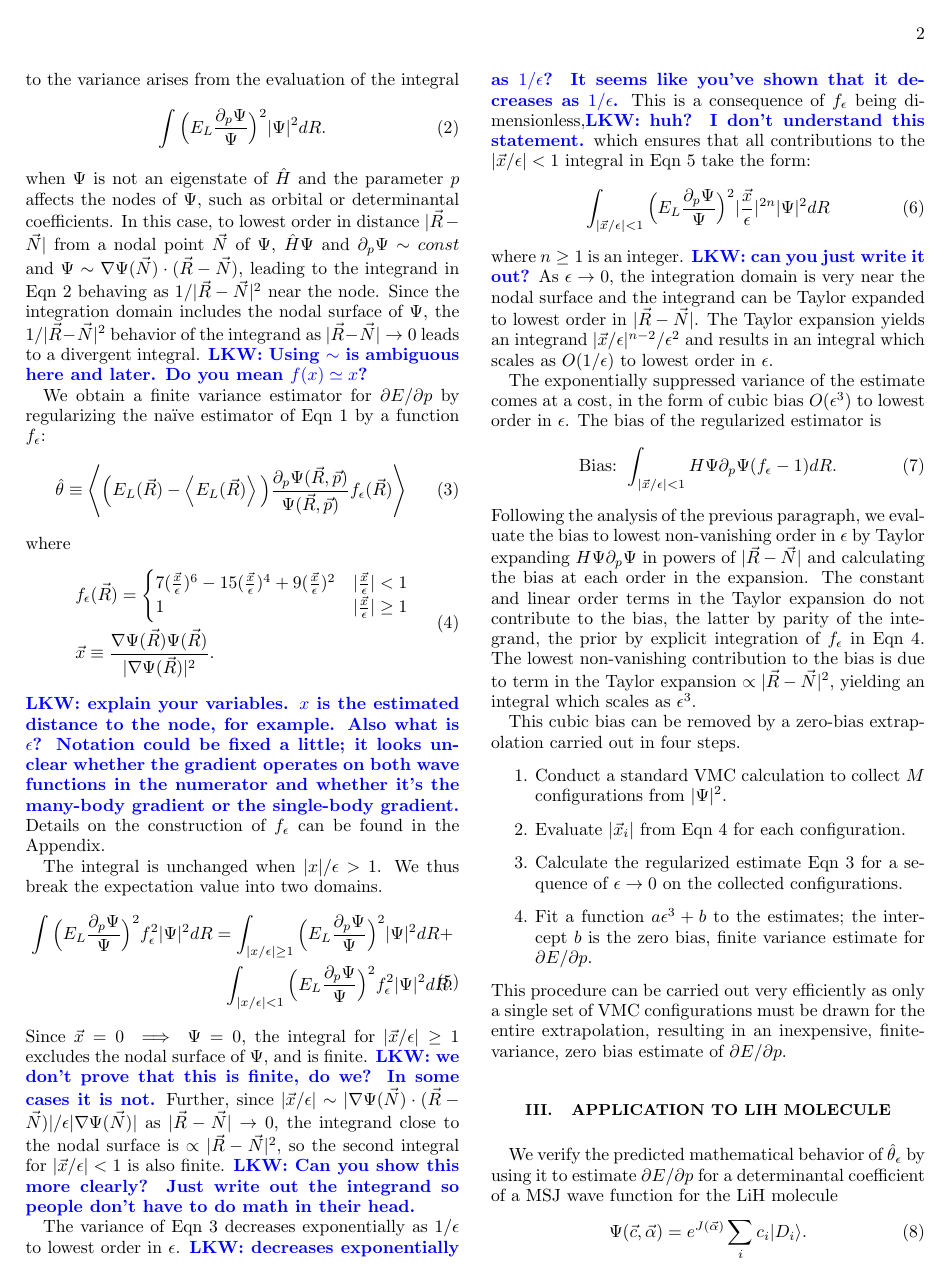
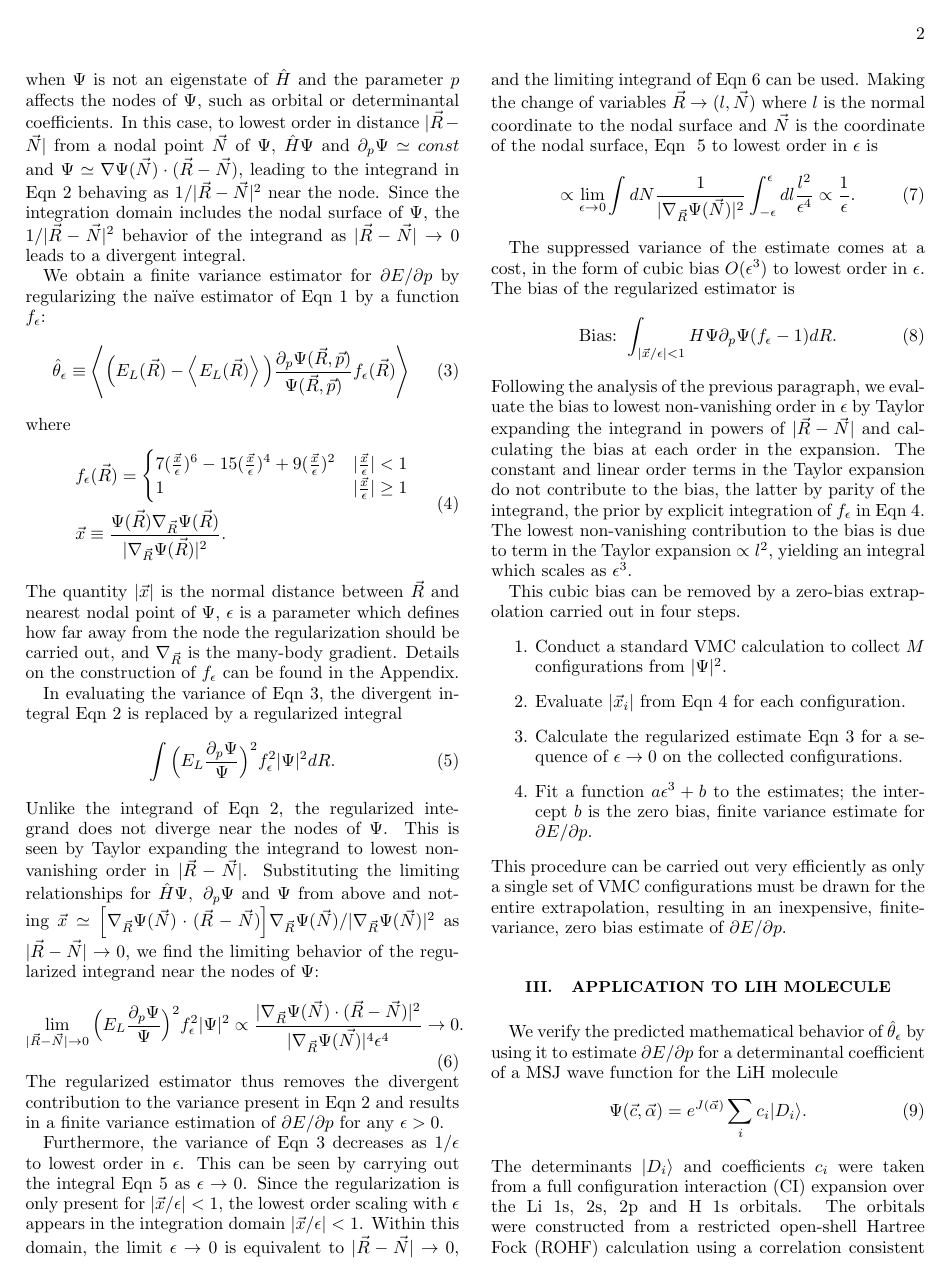
Before and after one commit to sapatha2/cutoff, a LaTeX paper (1_draft/pgradregr.tex): page 2 of 5. Compiled offline with pdfLaTeX.

Commit message:
addressed technical comments.

```diff
--- a/1_draft/pgradregr.tex
+++ b/1_draft/pgradregr.tex
@@ -68,13 +67,12 @@ The divergent contribution to the variance arises from the evaluation of the int
 \label{eq:divergent_integral}
 \end{equation}
 when $\Psi$ is not an eigenstate of $\hat{H}$ and the parameter $p$ affects the nodes of $\Psi$, such as orbital or determinantal coefficients.
-In this case, to lowest order in distance $|\vec{R}-\vec{N}|$ from a nodal point $\vec{N}$ of $\Psi$, $\hat{H}\Psi$ and $\partial_p \Psi \sim const$ and $\Psi \sim \nabla \Psi(\vec{N}) \cdot (\vec{R} - \vec{N})$, leading to the integrand in Eqn~\ref{eq:divergent_integral} behaving as $1/|\vec{R}-\vec{N}|^2$ near the node.
+In this case, to lowest order in distance $|\vec{R}-\vec{N}|$ from a nodal point $\vec{N}$ of $\Psi$, $\hat{H}\Psi$ and $\partial_p \Psi \simeq const$ and $\Psi \simeq \nabla \Psi(\vec{N}) \cdot (\vec{R} - \vec{N})$, leading to the integrand in Eqn~\ref{eq:divergent_integral} behaving as $1/|\vec{R}-\vec{N}|^2$ near the node.
 Since the integration domain includes the nodal surface of $\Psi$, the $1/|\vec{R}-\vec{N}|^2$ behavior of the integrand as $|\vec{R}-\vec{N}|\rightarrow 0$ leads to a divergent integral.
-\lucas{Using $\sim$ is ambiguous here and later. Do you mean $f(x) \simeq x$? }
 
 We obtain a finite variance estimator for $\partial E/\partial p$ by regularizing the na\"ive estimator of Eqn~\ref{eq:naive_estimator} by a function $f_\epsilon$:
 \begin{equation}
-\hat{\theta} \equiv \left\langle \Big(E_L(\vec{R})  - \left\langle E_L(\vec{R}) \right \rangle\Big)\frac{\partial_p \Psi(\vec{R}, \vec{p})}{\Psi(\vec{R}, \vec{p})} f_\epsilon(\vec{R}) \right\rangle
+\hat{\theta}_\epsilon \equiv \left\langle \Big(E_L(\vec{R})  - \left\langle E_L(\vec{R}) \right \rangle\Big)\frac{\partial_p \Psi(\vec{R}, \vec{p})}{\Psi(\vec{R}, \vec{p})} f_\epsilon(\vec{R}) \right\rangle
 \label{eq:regularized_estimator}
 \end{equation}
 where
@@ -84,46 +82,47 @@ where
      7(\frac{\vec{x}}{\epsilon})^6 - 15(\frac{\vec{x}}{\epsilon})^4 + 9(\frac{\vec{x}}{\epsilon})^2 & |\frac{\vec{x}}{\epsilon}| < 1 \\
       1 & |\frac{\vec{x}}{\epsilon}| \ge 1 \\
    \end{cases}\\
- &\vec{x} \equiv \frac{\nabla \Psi(\vec{R}) \Psi(\vec{R})}{|\nabla \Psi(\vec{R})|^2}.
+ &\vec{x} \equiv \frac{\Psi(\vec{R}) \nabla_{\vec{R}} \Psi(\vec{R})}{|\nabla_{\vec{R}} \Psi(\vec{R})|^2}.
 \end{split}
 \label{eq:regularizing_function}
 \end{equation}
-\lucas{explain your variables. $x$ is the estimated distance to the node, for example. Also what is $\epsilon$? Notation could be fixed a little; it looks unclear whether the gradient operates on both wave functions in the numerator and whether it's the many-body gradient or the single-body gradient.}
+The quantity $|\vec{x}|$ is the normal distance between $\vec{R}$ and nearest nodal point of $\Psi$, $\epsilon$ is a parameter which defines how far away from the node the regularization should be carried out, and $\nabla_{\vec{R}}$ is the many-body gradient.
 Details on the construction of $f_\epsilon$ can be found in the Appendix.
 
-The integral is unchanged when $|x|/\epsilon > 1$.
-We thus break the expectation value into two domains.
+In evaluating the variance of Eqn~\ref{eq:regularized_estimator}, the divergent integral Eqn~\ref{eq:divergent_integral} is replaced by a regularized integral
 \begin{equation}
 \begin{split}
-\int \Big(E_L\frac{\partial_p\Psi}{\Psi}\Big)^2 f_\epsilon^2 |\Psi|^2 dR = \int_{|x/\epsilon|\geq 1} \Big(E_L\frac{\partial_p\Psi}{\Psi}\Big)^2 |\Psi|^2 dR +\\ \int_{|x/\epsilon|< 1} \Big(E_L\frac{\partial_p\Psi}{\Psi}\Big)^2 f_\epsilon^2 |\Psi|^2 dR.
+\int \Big(E_L\frac{\partial_p\Psi}{\Psi}\Big)^2 f_\epsilon^2 |\Psi|^2 dR.
 \end{split}
 \label{eq:convergent_integral}
 \end{equation}
-Since $\vec{x} = 0 \implies \Psi = 0$, the integral for $|\vec{x}/\epsilon|\geq 1$  excludes the nodal surface of $\Psi$, and is finite.
-\lucas{we don't prove that this is finite, do we? In some cases it is not.}
-Further, since $|\vec{x}/\epsilon| \sim |\nabla\Psi(\vec{N}) \cdot (\vec{R}-\vec{N})|/\epsilon|\nabla  \Psi(\vec{N})|$ as $|\vec{R} - \vec{N}| \rightarrow 0$, the integrand close to the nodal surface is $\propto |\vec{R} - \vec{N}|^2$, so the second integral for $|\vec{x}/\epsilon| < 1$ is also finite.
-\lucas{Can you show this more clearly? Just write out the integrand so people don't have to do math in their head.}
+Unlike the integrand of Eqn~\ref{eq:divergent_integral}, the regularized integrand does not diverge near the nodes of $\Psi$.
+This is seen by Taylor expanding the integrand to lowest non-vanishing order in $|\vec{R} - \vec{N}|$.
+Substituting the limiting relationships for $\hat{H}\Psi, \ \partial_p \Psi$ and $\Psi$ from above and noting $\vec{x} \simeq \Big[\nabla_{\vec{R}}\Psi(\vec{N}) \cdot (\vec{R} - \vec{N}) \Big]\nabla_{\vec{R}} \Psi(\vec{N}) / |\nabla_{\vec{R}} \Psi(\vec{N})|^2$ as $|\vec{R} - \vec{N}| \rightarrow 0$, we find the limiting behavior of the regularized integrand near the nodes of $\Psi$:
+\begin{equation}
+\lim_{|\vec{R} - \vec{N}| \rightarrow 0 } \Big(E_L\frac{\partial_p\Psi}{\Psi}\Big)^2 f_\epsilon^2 |\Psi|^2 \propto \frac{|\nabla_{\vec{R}}\Psi(\vec{N}) \cdot (\vec{R} - \vec{N})|^2}{|\nabla_{\vec{R}}\Psi(\vec{N)}|^4 \epsilon^4}\rightarrow 0.
+\label{eq:convergent_integrand}
+\end{equation}
+The regularized estimator thus removes the divergent contribution to the variance present in Eqn~\ref{eq:divergent_integral} and results in a finite variance estimation of $\partial E/\partial p$ for any $\epsilon > 0$.
 
-The variance of Eqn~\ref{eq:regularized_estimator} decreases exponentially as $1/\epsilon$ to lowest order in $\epsilon$.
-\lucas{decreases exponentially as $1/\epsilon$? It seems like you've shown that it decreases as $1/\epsilon$.}
-This is a consequence of $f_\epsilon$ being dimensionless,\lucas{huh? I don't understand this statement.} which ensures that all contributions to the $|\vec{x}/\epsilon|< 1$ integral in Eqn~\ref{eq:convergent_integral} take the form:
+Furthermore, the variance of Eqn~\ref{eq:regularized_estimator} decreases as $1/\epsilon$ to lowest order in $\epsilon$.
+This can be seen by carrying out the integral Eqn~\ref{eq:convergent_integral} as $\epsilon\rightarrow 0 $.
+Since the regularization is only present for $|\vec{x}/\epsilon| < 1$, the lowest order scaling with $\epsilon$ appears in the integration domain $|\vec{x}/\epsilon| < 1$.
+Within this domain, the limit $\epsilon \rightarrow 0$ is equivalent to $|\vec{R} - \vec{N}| \rightarrow 0$, and the limiting integrand of Eqn~\ref{eq:convergent_integrand} can be used.
+Making the change of variables $\vec{R} \rightarrow (l, \vec{N})$ where $l$ is the normal coordinate to the nodal surface and $\vec{N}$ is the coordinate of the nodal surface, Eqn ~\ref{eq:convergent_integral} to lowest order in $\epsilon$ is
 \begin{equation}
-\int_{|\vec{x}/\epsilon|< 1} \Big(E_L\frac{\partial_p\Psi}{\Psi}\Big)^2 |\frac{\vec{x}}{\epsilon}|^{2n} |\Psi|^2 dR
+\propto \lim_{\epsilon \rightarrow 0 } \int dN \frac{1}{|\nabla_{\vec{R}}\Psi(\vec{N})|^2} \int_{-\epsilon}^{\epsilon} dl \frac{l^2}{\epsilon^4} \propto \frac{1}{\epsilon}.
 \end{equation}
-where $n \geq 1$ is an integer.
-\lucas{can you just write it out?}
-As $\epsilon \rightarrow 0$, the integration domain is very near the nodal surface and the integrand can be Taylor expanded to lowest order in $|\vec{R}-\vec{N}|$.
-The Taylor expansion yields an integrand $|\vec{x}/\epsilon|^{n-2}/\epsilon^2$ and results in an integral which scales as $O(1/\epsilon)$ to lowest order in $\epsilon$.
 
-The exponentially suppressed variance of the estimate comes at a cost, in the form of cubic bias $O(\epsilon^3)$ to lowest order in $\epsilon$.
+The suppressed variance of the estimate comes at a cost, in the form of cubic bias $O(\epsilon^3)$ to lowest order in $\epsilon$.
 The bias of the regularized estimator is
 \begin{equation}
 \text{Bias: } \int_{|\vec{x}/\epsilon|< 1} H\Psi \partial_p \Psi (f_\epsilon - 1) dR.
 \label{eq:estimator_bias}
 \end{equation}
-Following the analysis of the previous paragraph, we evaluate the bias to lowest non-vanishing order in $\epsilon$ by Taylor expanding $H\Psi \partial_p\Psi$ in powers of $|\vec{R} - \vec{N}|$ and calculating the bias at each order in the expansion.
+Following the analysis of the previous paragraph, we evaluate the bias to lowest non-vanishing order in $\epsilon$ by Taylor expanding the integrand in powers of $|\vec{R} - \vec{N}|$ and calculating the bias at each order in the expansion.
 The constant and linear order terms in the Taylor expansion do not contribute to the bias, the latter by parity of the integrand, the prior by explicit integration of $f_\epsilon$ in Eqn~\ref{eq:regularizing_function}.
-The lowest non-vanishing contribution to the bias is due to term in the Taylor expansion $\propto |\vec{R} - \vec{N}|^2$, yielding an integral which scales as $\epsilon^3$.
+The lowest non-vanishing contribution to the bias is due to term in the Taylor expansion $\propto l^2$, yielding an integral which scales as $\epsilon^3$.
 
 This cubic bias can be removed by a zero-bias extrapolation carried out in four steps.
 \begin{enumerate}
```
Also changed, not shown: 1_draft/pgradregr.tex (26 more changed lines).
